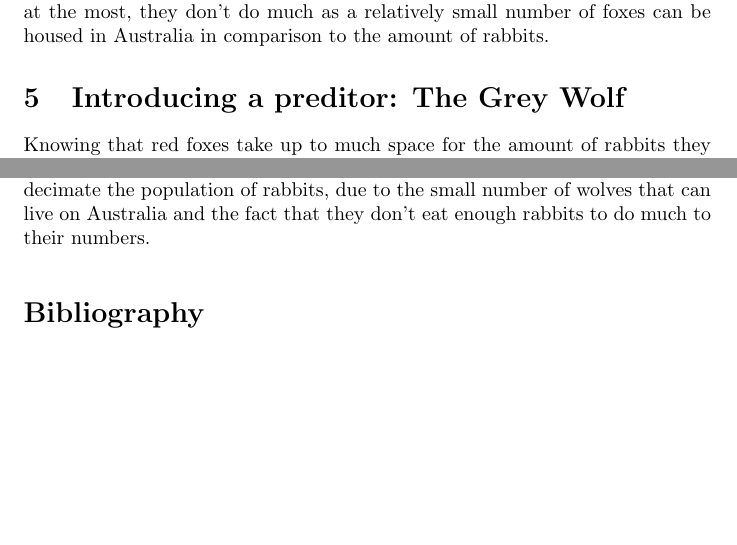
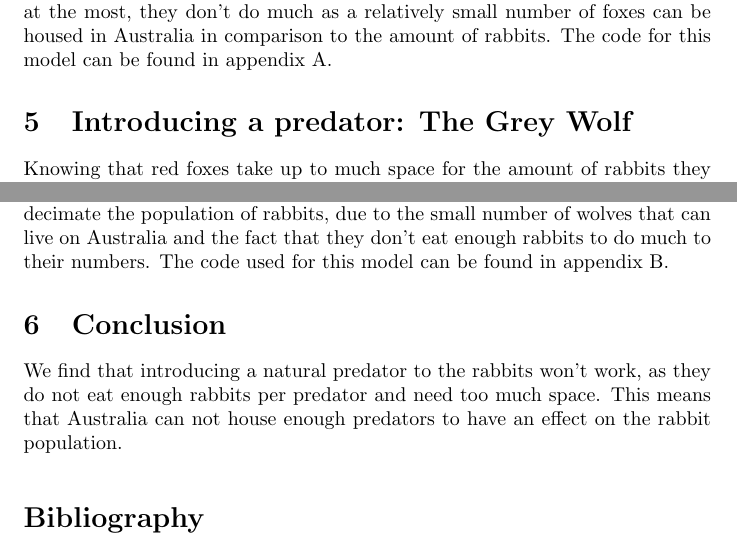
Before and after one commit to Wessel201/Konijnen_plaque, a LaTeX document (Verslag2.tex): two parts of pages 13 and 16 of 16, joined at a grey line, cut so that both start at the same text, the shorter picture padded with empty space. Compiled offline with pdfLaTeX.

Commit message:
Update Verslag2.tex

```diff
--- a/Verslag2.tex
+++ b/Verslag2.tex
@@ -8,6 +8,8 @@
 \usepackage{natbib}
 \bibliographystyle{apalike}
 \usepackage[nottoc]{tocbibind}
+\usepackage{appendix}
+\usepackage{listings}
 
 
 \author{Qing Scholten, Wessel van Sommeren}
@@ -168,8 +170,8 @@ $$\text{cost} = A\frac{R-\frac{RP}{M}}{C_2}(35000  -15C_2 \frac{P}{A}) $$
 
 
 
-\section{Introducing a preditor: The Red Fox}
-Australia 7 616 666 square kilometer land, of which 1 371 000 square kilometer is desert. Knowing that red foxes don't live in the desert, they have about 7 479 566 square kilometer land to live on. The red fox has a territory that ranges one to two miles from its home. Assuming that the territory of a red fox is circular with a radius of one mile, this means that the area a red fox needs is $\pi*1^2$ which is equal to about 3.14 square mile per fox.\cite{FoxTerritoryReproduction} Converting this to square kilometer, the fox needs about 8.13 square kilometer of space. This means that Australia can house about 919 996 red foxes, without getting overcrowded. As foxes reproduce every 51 days and get on avarage 5 pups per two foxes, meaning that every fox wil get 2.5 pups in 51 days on avarage.\cite{FoxTerritoryReproduction} This means that the birth rate is about 0.0245 pups per fox per day. Red foxes live nine years on avarage.\cite{FoxLife} This means that the death rate is about 0.0003044 deaths per fox per day.
+\section{Introducing a predator: The Red Fox}
+Australia 7 616 666 square kilometer land, of which 1 371 000 square kilometer is desert. Knowing that red foxes don't live in the desert, they have about 7 479 566 square kilometer land to live on. The red fox has a territory that ranges one to two miles from its home. Assuming that the territory of a red fox is circular with a radius of one mile, this means that the area a red fox needs is $\pi*1^2$ which is equal to about 3.14 square mile per fox.\cite{FoxTerritoryReproduction} Converting this to square kilometer, the fox needs about 8.13 square kilometer of space. This means that Australia can house about 919 996 red foxes, without getting overcrowded. As foxes reproduce every 51 days and get on average 5 pups per two foxes, meaning that every fox wil get 2.5 pups in 51 days on average.\cite{FoxTerritoryReproduction} This means that the birth rate is about 0.0245 pups per fox per day. Red foxes live nine years on average.\cite{FoxLife} This means that the death rate is about 0.0003044 deaths per fox per day.
 
 Let $R_f$ be the reproduction number.
 $$R_f = b_f - d_f$$
@@ -218,14 +220,14 @@ $$\frac{dP_f}{dt}=(b_f-d_f)*P_f*(1-\frac{P_f}{M_f})$$
     \caption{Solutions for $\frac{dP_k}{dt}=(b_k-d_k)*P_k*(1-\frac{P_k}{M_k})-a_k*P_k*P_f$ and $\frac{dP_f}{dt}=(b_f-d_f)*P_f*(1-\frac{P_f}{M_f})$, where the rabbits start at $10*10^{10}$ and the foxes start at $919996$}
     \label{fig:RabbitFoxes}
 \end{figure}
-In Figure \ref{fig:RabbitFoxes} the situation is plotted where there are 10000000000 rabbits and 919996 foxes, which is about the amount of rabbits Australia has when they had their big rabbit plague and the maximum amount of foxes that can live in Australia. In the graph one can see that due to the low maximum amount of foxes that can live in Australia, they don't do much to the rabbits, where they grow their amount to the equilibrium of $1.23935344*10^10$. The foxes have their equilibrium around $919996$. As the foxes only eat around 0.25 rabbit per fox at the most, they don't do much as a relatively small number of foxes can be housed in Australia in comparison to the amount of rabbits.
+In Figure \ref{fig:RabbitFoxes} the situation is plotted where there are 10000000000 rabbits and 919996 foxes, which is about the amount of rabbits Australia has when they had their big rabbit plague and the maximum amount of foxes that can live in Australia. In the graph one can see that due to the low maximum amount of foxes that can live in Australia, they don't do much to the rabbits, where they grow their amount to the equilibrium of $1.23935344*10^10$. The foxes have their equilibrium around $919996$. As the foxes only eat around 0.25 rabbit per fox at the most, they don't do much as a relatively small number of foxes can be housed in Australia in comparison to the amount of rabbits. The code for this model can be found in appendix \ref{FoxRabbitModel}.
 %https://cosleyzoo.org/red-fox/#:~:text=Shelter%20and%20Space%20Needs&text=The%20normal%20territory%20of%20the,remarkably%20to%20cohabitation%20with%20humans.
 %https://ofnc.ca/programs/fletcher-wildlife-garden/flora-and-fauna-at-the-fwg/red-foxes-at-the-fwg
 %https://www.nhm.ac.uk/discover/the-secret-life-of-urban-foxes.html#:~:text=Wild%20red%20foxes%20generally%20live,between%20one%20and%20three%20years.
 %https://www.wildlifeonline.me.uk/animals/article/red-fox-diet-how-much-food#:~:text=Again%2C%20this%20is%20a%20deceptively,pound)%20of%20food%20per%20day.
 %https://ofnc.ca/programs/fletcher-wildlife-garden/flora-and-fauna-at-the-fwg/red-foxes-at-the-fwg
-\section{Introducing a preditor: The Grey Wolf}
-Knowing that red foxes take up to much space for the amount of rabbits they eat, introducing another preditor instead of red foxes, that live in groups on a territory and eat more rabbits per day, may work. In this case we look at wolves, as they live in packs and eat around ten times as much as a red fox. Grey wolves need to eat about five to seven pounds per wolf per day, as we assume they reproduce constantly.\cite{WolfFood} This means they eat 2.26796 to 3.17515 kilogram per day per wolf. Using the average of this, we get that a wolf eats 2.721555 kilogram a day. As we use rabbits of around 2 kilograms, a wolf eats around 1.3607775 rabbit a day in the optimal circumstances. As grey wolves have a gestation period of on average 63 days  and they have 4 to 6 pups on average, the birth rate on average is about 0.03968 pups per day per wolf.\cite{WolfRepLifeTer} As the territory of a pack, which is on average consisting of 7 wolves, is around 70 to 700 square miles.\cite{WolfRepLifeTer} As we want as much wolves as possible on the continent of Australia, we use 70 square miles, or about 181.3 for a pack of 7 wolves. This means that with around 7 479 566 square kilometer of land to live on, since wolves don't live in deserts, there is space for 41 255 packs of grey wolves. As wolves live in packs of on average 7 wolves, there is space in Australia for 288 785 wolves.\cite{WolfRepLifeTer} As wolves live up to 6 to 10 years in the wild, so on average 8 years.\cite{WolfRepLifeTer} This means that the deathrate is around 0.00034247 deaths per wolf per day.
+\section{Introducing a predator: The Grey Wolf}
+Knowing that red foxes take up to much space for the amount of rabbits they eat, introducing another predator instead of red foxes, that live in groups on a territory and eat more rabbits per day, may work. In this case we look at wolves, as they live in packs and eat around ten times as much as a red fox. Grey wolves need to eat about five to seven pounds per wolf per day, as we assume they reproduce constantly.\cite{WolfFood} This means they eat 2.26796 to 3.17515 kilogram per day per wolf. Using the average of this, we get that a wolf eats 2.721555 kilogram a day. As we use rabbits of around 2 kilograms, a wolf eats around 1.3607775 rabbit a day in the optimal circumstances. As grey wolves have a gestation period of on average 63 days  and they have 4 to 6 pups on average, the birth rate on average is about 0.03968 pups per day per wolf.\cite{WolfRepLifeTer} As the territory of a pack, which is on average consisting of 7 wolves, is around 70 to 700 square miles.\cite{WolfRepLifeTer} As we want as much wolves as possible on the continent of Australia, we use 70 square miles, or about 181.3 for a pack of 7 wolves. This means that with around 7 479 566 square kilometer of land to live on, since wolves don't live in deserts, there is space for 41 255 packs of grey wolves. As wolves live in packs of on average 7 wolves, there is space in Australia for 288 785 wolves.\cite{WolfRepLifeTer} As wolves live up to 6 to 10 years in the wild, so on average 8 years.\cite{WolfRepLifeTer} This means that the deathrate is around 0.00034247 deaths per wolf per day.
 Let $R_w$ be the reproduction number.
 $$R_w = b_w - d_w$$
 $$b_w = 0.03968$$
@@ -268,8 +270,10 @@ $$\frac{dP_w}{dt}=(b_w-d_w)*P_w*(1-\frac{P_w}{M_f})$$
     \caption{Solutions for $\frac{dP_k}{dt}=(b_k-d_k)*P_k*(1-\frac{P_k}{M_k})-a_k*P_k*P_f$ and $\frac{dP_w}{dt}=(b_w-d_w)*P_w*(1-\frac{P_w}{M_w})$, where the rabbits start at $1.0*10^{10}$ and the wolves at $288785$.}
     \label{fig:RabbitsWolves}
 \end{figure}
-As the Figure \ref{fig:RabbitsWolves} depicts, the amount of rabbits grow to its equilibrium of $1.23919001*10^{10}$ (from around 10000000000) and the wolves find their equilbrium around $288785$. In the graph is visible that wolves also don't do much to decimate the population of rabbits, due to the small number of wolves that can live on Australia and the fact that they don't eat enough rabbits to do much to their numbers.
+As the Figure \ref{fig:RabbitsWolves} depicts, the amount of rabbits grow to its equilibrium of $1.23919001*10^{10}$ (from around 10000000000) and the wolves find their equilbrium around $288785$. In the graph is visible that wolves also don't do much to decimate the population of rabbits, due to the small number of wolves that can live on Australia and the fact that they don't eat enough rabbits to do much to their numbers. The code used for this model can be found in appendix \ref{WolfRabbitModel}.
 %https://wolf.org/wolf-info/basic-wolf-info/wolf-faqs/#toggle-id-19
 %https://wolfhaven.org/conservation/wolves/basic-facts-about-gray-wolves/
+\section{Conclusion}
+We find that introducing a natural predator to the rabbits won't work, as they do not eat enough rabbits per predator and need too much space. This means that Australia can not house enough predators to have an effect on the rabbit population.
 \medskip
 \bibliography{MyRef}
```
Also changed, not shown: Verslag2.tex (15 more changed lines).
